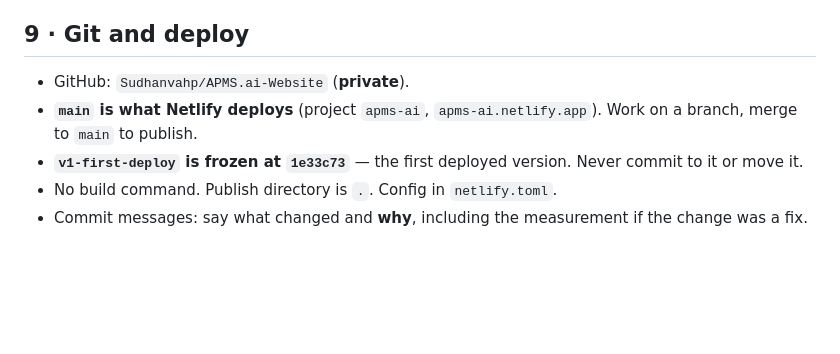
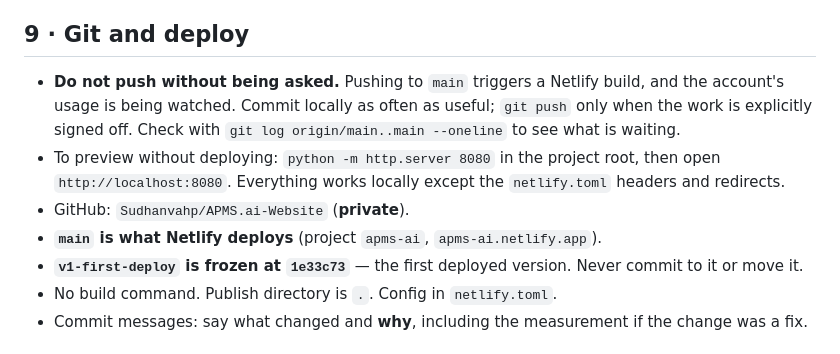
Before and after one commit to APMS-ai/apms-newwebsite, a Markdown page: CLAUDE.md, the part around the change. Rendered like a GitHub page; blank space fills up the shorter version.

Commit message:
Hold deploys until sign-off
Pushing to main triggers a Netlify build, and the account's usage is being
watched, so work now stays local until it is explicitly signed off. Recorded in
CLAUDE.md section 9 along with how to preview locally and how to see what is
waiting to go out.

Co-Authored-By: Claude Opus 5 (1M context) <noreply@anthropic.com>

```diff
--- a/CLAUDE.md
+++ b/CLAUDE.md
@@ -115,9 +115,15 @@ frame timing, grid alignment, reveals, rails and reduced motion.
 
 ## 9 · Git and deploy
 
+- **Do not push without being asked.** Pushing to `main` triggers a Netlify
+  build, and the account's usage is being watched. Commit locally as often as
+  useful; `git push` only when the work is explicitly signed off. Check with
+  `git log origin/main..main --oneline` to see what is waiting.
+- To preview without deploying: `python -m http.server 8080` in the project
+  root, then open `http://localhost:8080`. Everything works locally except the
+  `netlify.toml` headers and redirects.
 - GitHub: `Sudhanvahp/APMS.ai-Website` (**private**).
 - **`main` is what Netlify deploys** (project `apms-ai`, `apms-ai.netlify.app`).
-  Work on a branch, merge to `main` to publish.
 - **`v1-first-deploy` is frozen at `1e33c73`** — the first deployed version.
   Never commit to it or move it.
 - No build command. Publish directory is `.`. Config in `netlify.toml`.
```
